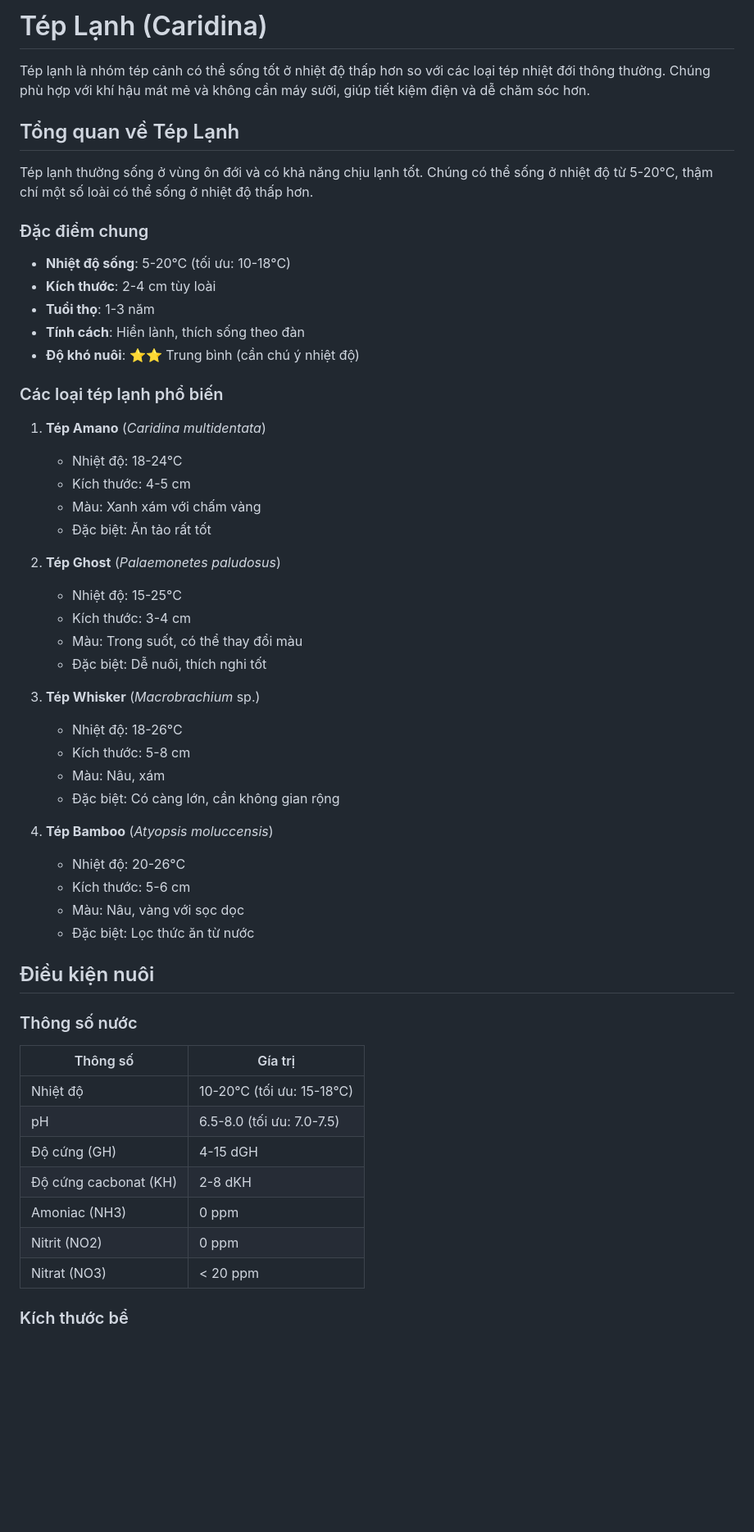
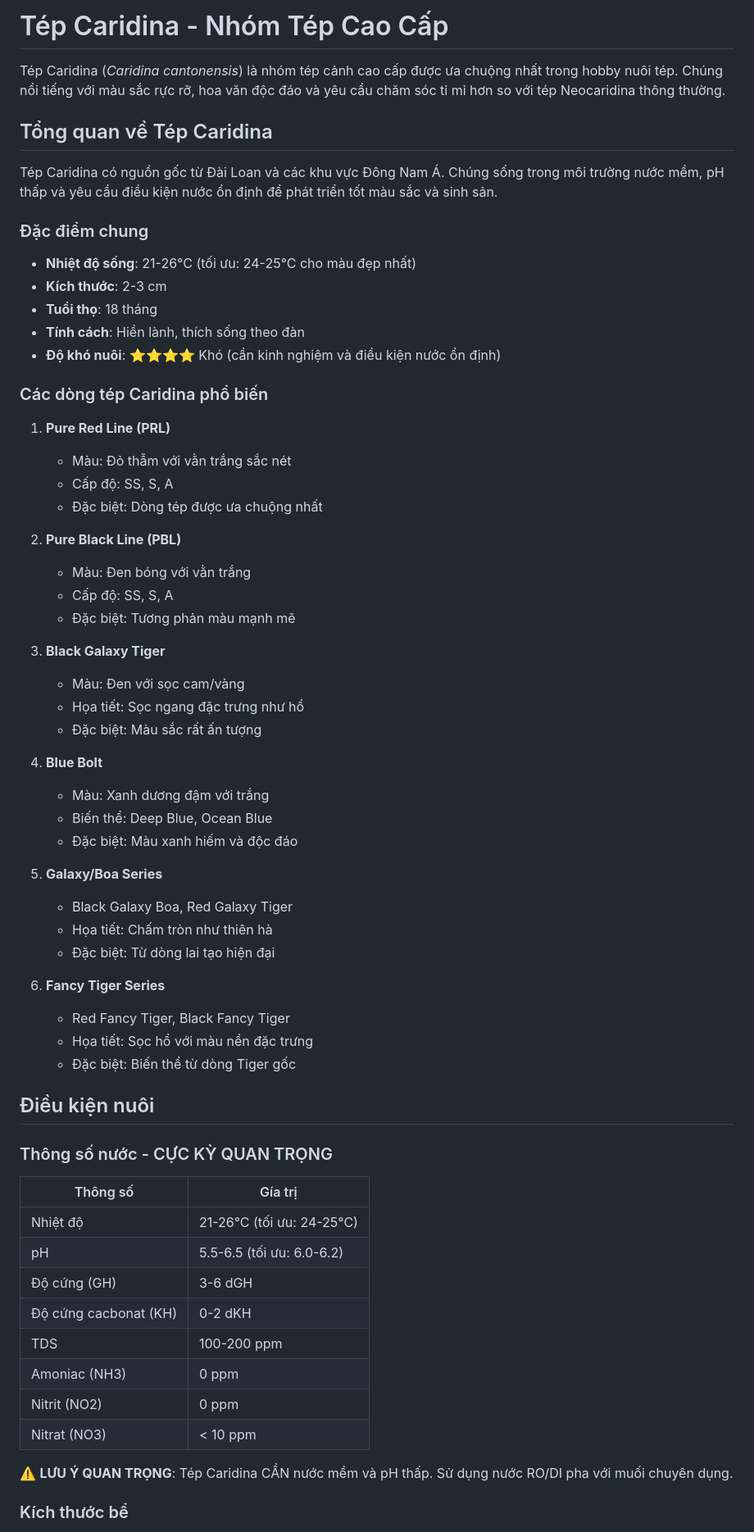
Before and after one commit to color-aquatic/shrimp_blog, a Markdown page: posts/vi/tep-lanh.md, the part around one of its changes. Shown at 82% size. GitHub-like rendering; blank space fills up the shorter version.

```diff
--- a/posts/vi/tep-lanh.md
+++ b/posts/vi/tep-lanh.md
@@ -1,58 +1,67 @@
-# Tép Lạnh (Caridina)
+# Tép Caridina - Nhóm Tép Cao Cấp
 
-Tép lạnh là nhóm tép cảnh có thể sống tốt ở nhiệt độ thấp hơn so với các loại tép nhiệt đới thông thường. Chúng phù hợp với khí hậu mát mẻ và không cần máy sưởi, giúp tiết kiệm điện và dễ chăm sóc hơn.
+Tép Caridina (*Caridina cantonensis*) là nhóm tép cảnh cao cấp được ưa chuộng nhất trong hobby nuôi tép. Chúng nổi tiếng với màu sắc rực rỡ, hoa văn độc đáo và yêu cầu chăm sóc tỉ mỉ hơn so với tép Neocaridina thông thường.
 
-## Tổng quan về Tép Lạnh
+## Tổng quan về Tép Caridina
 
-Tép lạnh thường sống ở vùng ôn đới và có khả năng chịu lạnh tốt. Chúng có thể sống ở nhiệt độ từ 5-20°C, thậm chí một số loài có thể sống ở nhiệt độ thấp hơn.
+Tép Caridina có nguồn gốc từ Đài Loan và các khu vực Đông Nam Á. Chúng sống trong môi trường nước mềm, pH thấp và yêu cầu điều kiện nước ổn định để phát triển tốt màu sắc và sinh sản.
 
 ### Đặc điểm chung
 
-- **Nhiệt độ sống**: 5-20°C (tối ưu: 10-18°C)
-- **Kích thước**: 2-4 cm tùy loài
-- **Tuổi thọ**: 1-3 năm
+- **Nhiệt độ sống**: 21-26°C (tối ưu: 24-25°C cho màu đẹp nhất)
+- **Kích thước**: 2-3 cm
+- **Tuổi thọ**: 18 tháng
 - **Tính cách**: Hiền lành, thích sống theo đàn
-- **Độ khó nuôi**: ⭐⭐ Trung bình (cần chú ý nhiệt độ)
+- **Độ khó nuôi**: ⭐⭐⭐⭐ Khó (cần kinh nghiệm và điều kiện nước ổn định)
 
-### Các loại tép lạnh phổ biến
+### Các dòng tép Caridina phổ biến
 
-1. **Tép Amano** (*Caridina multidentata*)
-   - Nhiệt độ: 18-24°C
-   - Kích thước: 4-5 cm
-   - Màu: Xanh xám với chấm vàng
-   - Đặc biệt: Ăn tảo rất tốt
+1. **Pure Red Line (PRL)**
+   - Màu: Đỏ thẫm với vằn trắng sắc nét
+   - Cấp độ: SS, S, A
+   - Đặc biệt: Dòng tép được ưa chuộng nhất
 
-2. **Tép Ghost** (*Palaemonetes paludosus*)
-   - Nhiệt độ: 15-25°C
-   - Kích thước: 3-4 cm
-   - Màu: Trong suốt, có thể thay đổi màu
-   - Đặc biệt: Dễ nuôi, thích nghi tốt
+2. **Pure Black Line (PBL)**
+   - Màu: Đen bóng với vằn trắng
+   - Cấp độ: SS, S, A
+   - Đặc biệt: Tương phản màu mạnh mẽ
 
-3. **Tép Whisker** (*Macrobrachium* sp.)
-   - Nhiệt độ: 18-26°C
-   - Kích thước: 5-8 cm
-   - Màu: Nâu, xám
-   - Đặc biệt: Có càng lớn, cần không gian rộng
+3. **Black Galaxy Tiger**
+   - Màu: Đen với sọc cam/vàng
+   - Họa tiết: Sọc ngang đặc trưng như hổ
+   - Đặc biệt: Màu sắc rất ấn tượng
 
-4. **Tép Bamboo** (*Atyopsis moluccensis*)
-   - Nhiệt độ: 20-26°C
-   - Kích thước: 5-6 cm
-   - Màu: Nâu, vàng với sọc dọc
-   - Đặc biệt: Lọc thức ăn từ nước
+4. **Blue Bolt**
+   - Màu: Xanh dương đậm với trắng
+   - Biến thể: Deep Blue, Ocean Blue
+   - Đặc biệt: Màu xanh hiếm và độc đáo
+
+5. **Galaxy/Boa Series**
+   - Black Galaxy Boa, Red Galaxy Tiger
+   - Họa tiết: Chấm tròn như thiên hà
+   - Đặc biệt: Từ dòng lai tạo hiện đại
+
+6. **Fancy Tiger Series**
+   - Red Fancy Tiger, Black Fancy Tiger
+   - Họa tiết: Sọc hổ với màu nền đặc trưng
+   - Đặc biệt: Biến thể từ dòng Tiger gốc
 
 ## Điều kiện nuôi
 
-### Thông số nước
+### Thông số nước - CỰC KỲ QUAN TRỌNG
 
 | Thông số | Gía trị |
 |----------|---------------------|
-| Nhiệt độ | 10-20°C (tối ưu: 15-18°C) |
-| pH | 6.5-8.0 (tối ưu: 7.0-7.5) |
-| Độ cứng (GH) | 4-15 dGH |
-| Độ cứng cacbonat (KH) | 2-8 dKH |
+| Nhiệt độ | 21-26°C (tối ưu: 24-25°C) |
+| pH | 5.5-6.5 (tối ưu: 6.0-6.2) |
+| Độ cứng (GH) | 3-6 dGH |
+| Độ cứng cacbonat (KH) | 0-2 dKH |
+| TDS | 100-200 ppm |
 | Amoniac (NH3) | 0 ppm |
 | Nitrit (NO2) | 0 ppm |
-| Nitrat (NO3) | < 20 ppm |
+| Nitrat (NO3) | < 10 ppm |
+
+⚠️ **LƯU Ý QUAN TRỌNG**: Tép Caridina CẦN nước mềm và pH thấp. Sử dụng nước RO/DI pha với muối chuyên dụng.
 
 ### Kích thước bể
 
```
Also changed, not shown: other parts of posts/vi/tep-lanh.md (+149 -103 lines), posts/en/tep-lanh.md (+192 -142 lines).
